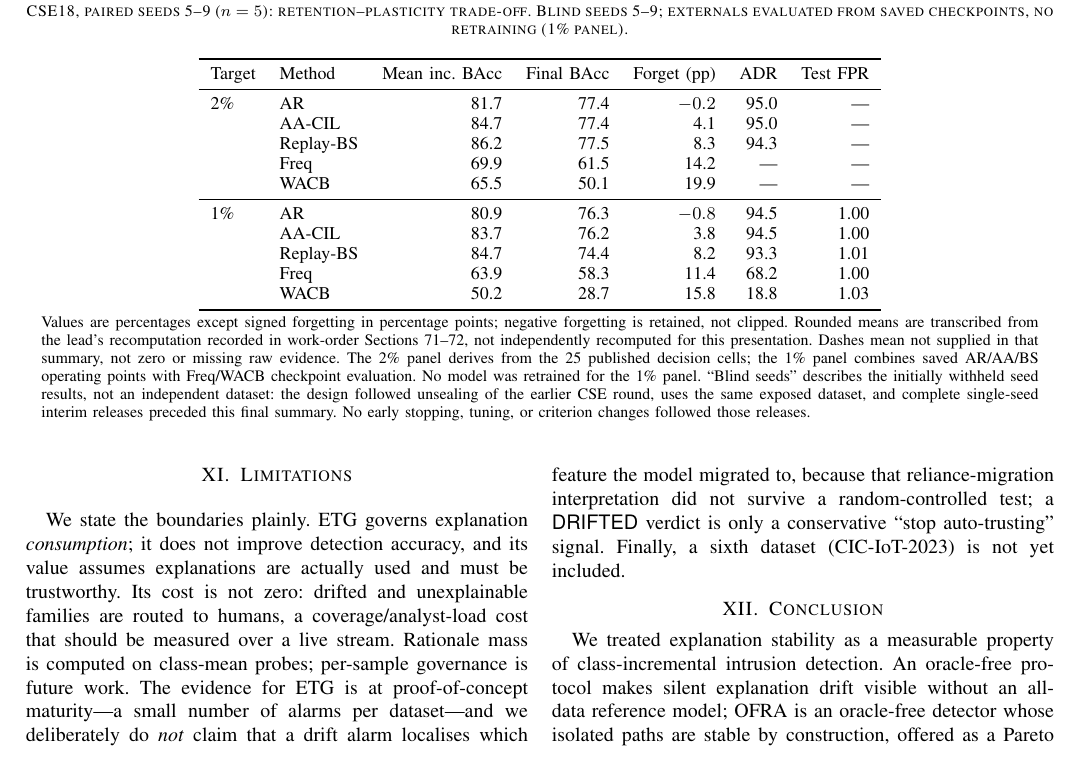
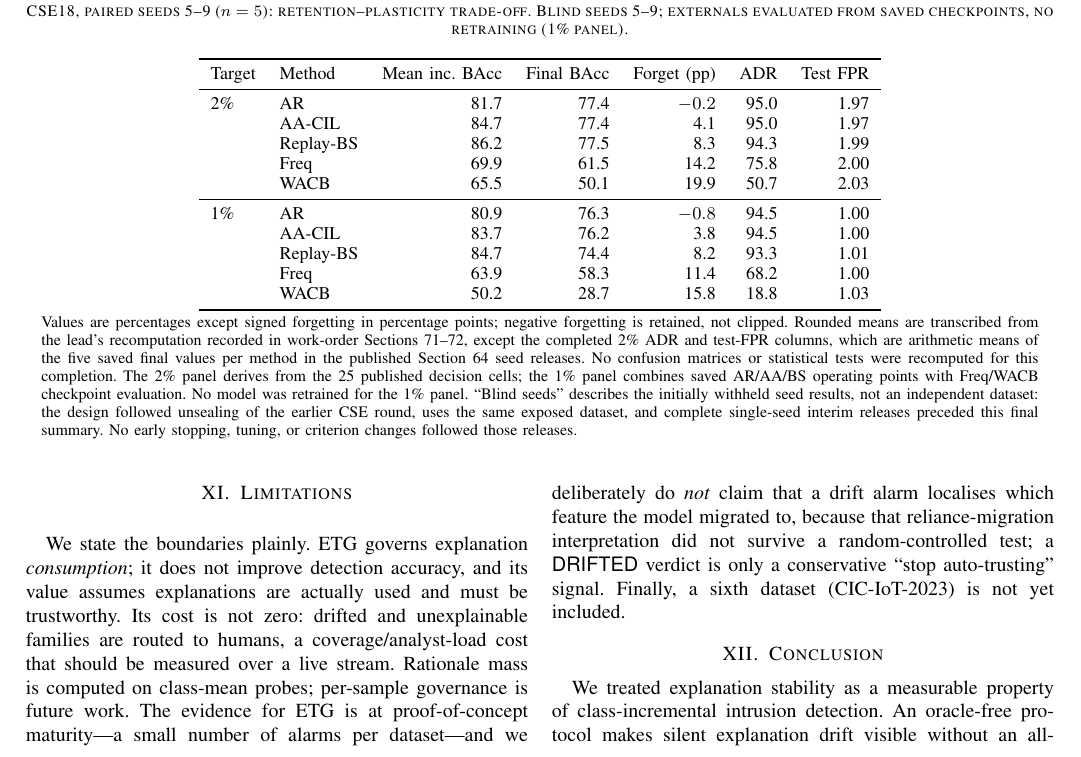
Before and after one commit to 1838904818/Class-IL, a LaTeX paper (paper_v3/paper.tex, which reads paper_aacil/generated/cse_new_seed_tradeoff.tex): part of page 6 of 8, cut so that both start at the same text. Compiled offline with pdfLaTeX.

Commit message:
Complete CSE new-seed ADR and false-positive reporting

```diff
--- a/paper_aacil/generated/cse_new_seed_tradeoff.tex
+++ b/paper_aacil/generated/cse_new_seed_tradeoff.tex
@@ -7,11 +7,11 @@
 \toprule
 Target & Method & Mean inc. BAcc & Final BAcc & Forget (pp) & ADR & Test FPR \\
 \midrule
-2\% & AR & 81.7 & 77.4 & $-0.2$ & 95.0 & --- \\
- & AA-CIL & 84.7 & 77.4 & 4.1 & 95.0 & --- \\
- & Replay-BS & 86.2 & 77.5 & 8.3 & 94.3 & --- \\
- & Freq & 69.9 & 61.5 & 14.2 & --- & --- \\
- & WACB & 65.5 & 50.1 & 19.9 & --- & --- \\
+2\% & AR & 81.7 & 77.4 & $-0.2$ & 95.0 & 1.97 \\
+ & AA-CIL & 84.7 & 77.4 & 4.1 & 95.0 & 1.97 \\
+ & Replay-BS & 86.2 & 77.5 & 8.3 & 94.3 & 1.99 \\
+ & Freq & 69.9 & 61.5 & 14.2 & 75.8 & 2.00 \\
+ & WACB & 65.5 & 50.1 & 19.9 & 50.7 & 2.03 \\
 \midrule
 1\% & AR & 80.9 & 76.3 & $-0.8$ & 94.5 & 1.00 \\
  & AA-CIL & 83.7 & 76.2 & 3.8 & 94.5 & 1.00 \\
@@ -21,7 +21,7 @@ Target & Method & Mean inc. BAcc & Final BAcc & Forget (pp) & ADR & Test FPR \\
 \bottomrule
 \end{tabular}
 \par\smallskip\begin{minipage}{.97\textwidth}\footnotesize
-Values are percentages except signed forgetting in percentage points; negative forgetting is retained, not clipped. Rounded means are transcribed from the lead's recomputation recorded in work-order Sections 71--72, not independently recomputed for this presentation. Dashes mean not supplied in that summary, not zero or missing raw evidence. The 2\% panel derives from the 25 published decision cells; the 1\% panel combines saved AR/AA/BS operating points with Freq/WACB checkpoint evaluation. No model was retrained for the 1\% panel. ``Blind seeds'' describes the initially withheld seed results, not an independent dataset: the design followed unsealing of the earlier CSE round, uses the same exposed dataset, and complete single-seed interim releases preceded this final summary. No early stopping, tuning, or criterion changes followed those releases.
+Values are percentages except signed forgetting in percentage points; negative forgetting is retained, not clipped. Rounded means are transcribed from the lead's recomputation recorded in work-order Sections 71--72, except the completed 2\% ADR and test-FPR columns, which are arithmetic means of the five saved final values per method in the published Section 64 seed releases. No confusion matrices or statistical tests were recomputed for this completion. The 2\% panel derives from the 25 published decision cells; the 1\% panel combines saved AR/AA/BS operating points with Freq/WACB checkpoint evaluation. No model was retrained for the 1\% panel. ``Blind seeds'' describes the initially withheld seed results, not an independent dataset: the design followed unsealing of the earlier CSE round, uses the same exposed dataset, and complete single-seed interim releases preceded this final summary. No early stopping, tuning, or criterion changes followed those releases.
 \end{minipage}
 \end{table*}
 
```
Also changed, not shown: paper_aacil/paper.pdf, paper_v3/paper.pdf.
